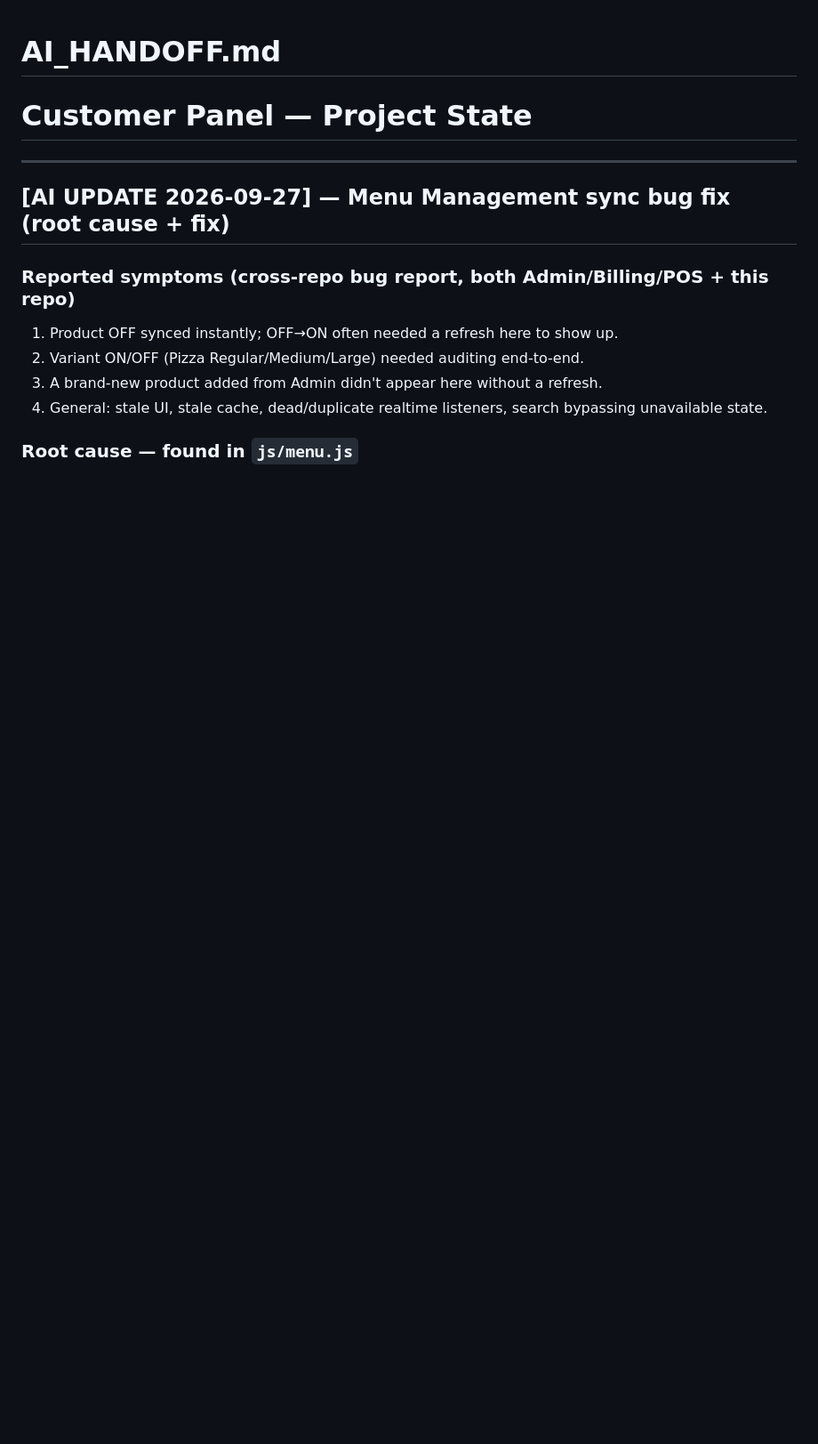
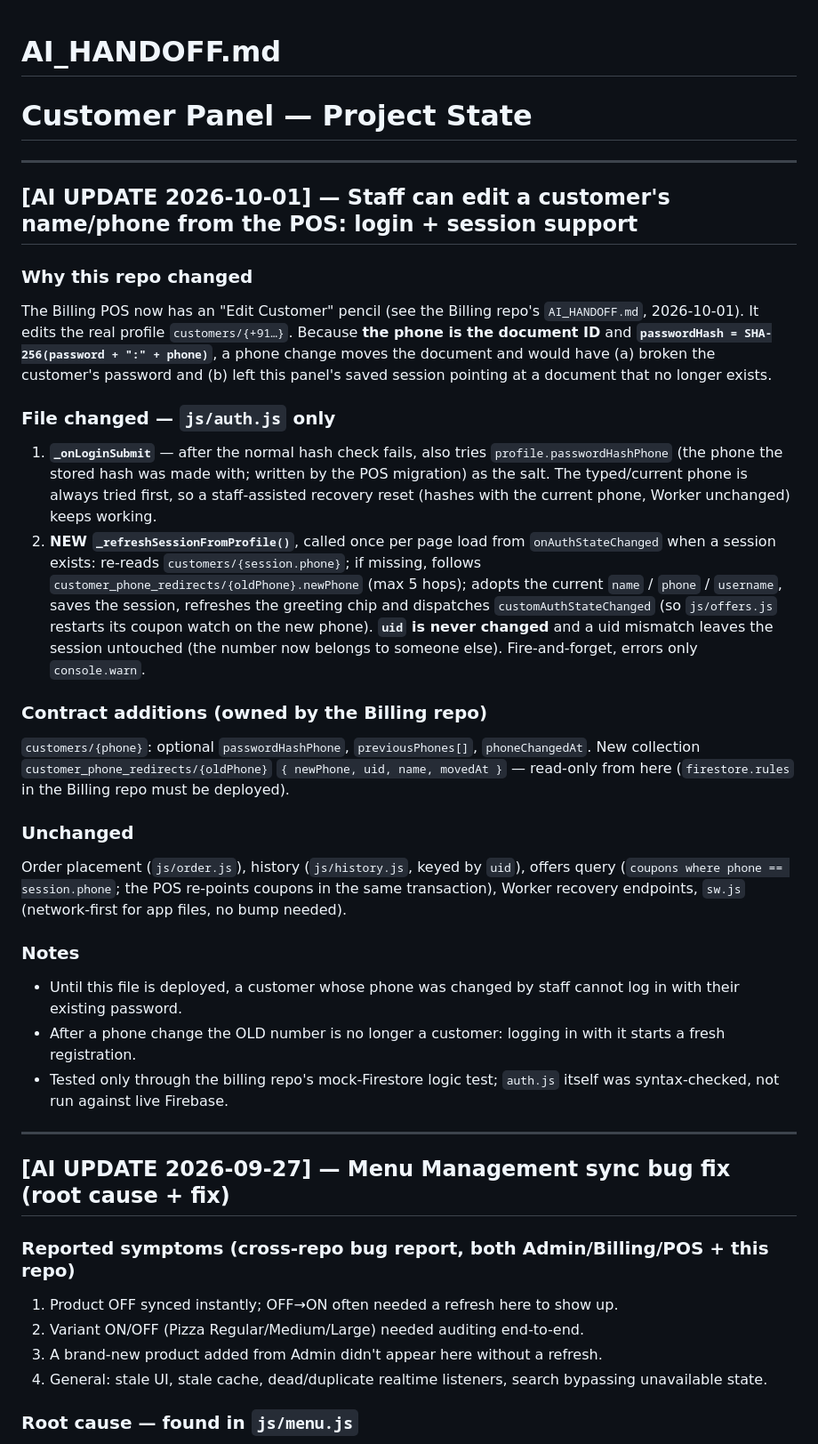
Before and after one commit to teamdovolve-hue/Order-, a Markdown page: AI_HANDOFF.md, the part around the change. Shown at 89% size. Rendered like a GitHub page; blank space fills up the shorter version.

```diff
--- a/AI_HANDOFF.md
+++ b/AI_HANDOFF.md
@@ -1,6 +1,28 @@
 # AI_HANDOFF.md
 
 # Customer Panel — Project State
+
+---
+
+## [AI UPDATE 2026-10-01] — Staff can edit a customer's name/phone from the POS: login + session support
+
+### Why this repo changed
+The Billing POS now has an "Edit Customer" pencil (see the Billing repo's `AI_HANDOFF.md`, 2026-10-01). It edits the real profile `customers/{+91…}`. Because **the phone is the document ID** and **`passwordHash = SHA-256(password + ":" + phone)`**, a phone change moves the document and would have (a) broken the customer's password and (b) left this panel's saved session pointing at a document that no longer exists.
+
+### File changed — `js/auth.js` only
+1. **`_onLoginSubmit`** — after the normal hash check fails, also tries `profile.passwordHashPhone` (the phone the stored hash was made with; written by the POS migration) as the salt. The typed/current phone is always tried first, so a staff-assisted recovery reset (hashes with the current phone, Worker unchanged) keeps working.
+2. **NEW `_refreshSessionFromProfile()`**, called once per page load from `onAuthStateChanged` when a session exists: re-reads `customers/{session.phone}`; if missing, follows `customer_phone_redirects/{oldPhone}.newPhone` (max 5 hops); adopts the current `name` / `phone` / `username`, saves the session, refreshes the greeting chip and dispatches `customAuthStateChanged` (so `js/offers.js` restarts its coupon watch on the new phone). **`uid` is never changed** and a uid mismatch leaves the session untouched (the number now belongs to someone else). Fire-and-forget, errors only `console.warn`.
+
+### Contract additions (owned by the Billing repo)
+`customers/{phone}`: optional `passwordHashPhone`, `previousPhones[]`, `phoneChangedAt`. New collection `customer_phone_redirects/{oldPhone}` `{ newPhone, uid, name, movedAt }` — read-only from here (`firestore.rules` in the Billing repo must be deployed).
+
+### Unchanged
+Order placement (`js/order.js`), history (`js/history.js`, keyed by `uid`), offers query (`coupons where phone == session.phone`; the POS re-points coupons in the same transaction), Worker recovery endpoints, `sw.js` (network-first for app files, no bump needed).
+
+### Notes
+- Until this file is deployed, a customer whose phone was changed by staff cannot log in with their existing password.
+- After a phone change the OLD number is no longer a customer: logging in with it starts a fresh registration.
+- Tested only through the billing repo's mock-Firestore logic test; `auth.js` itself was syntax-checked, not run against live Firebase.
 
 ---
 
```
Also changed, not shown: ARCHITECTURE_LOCK.md (+4 -0 lines).
